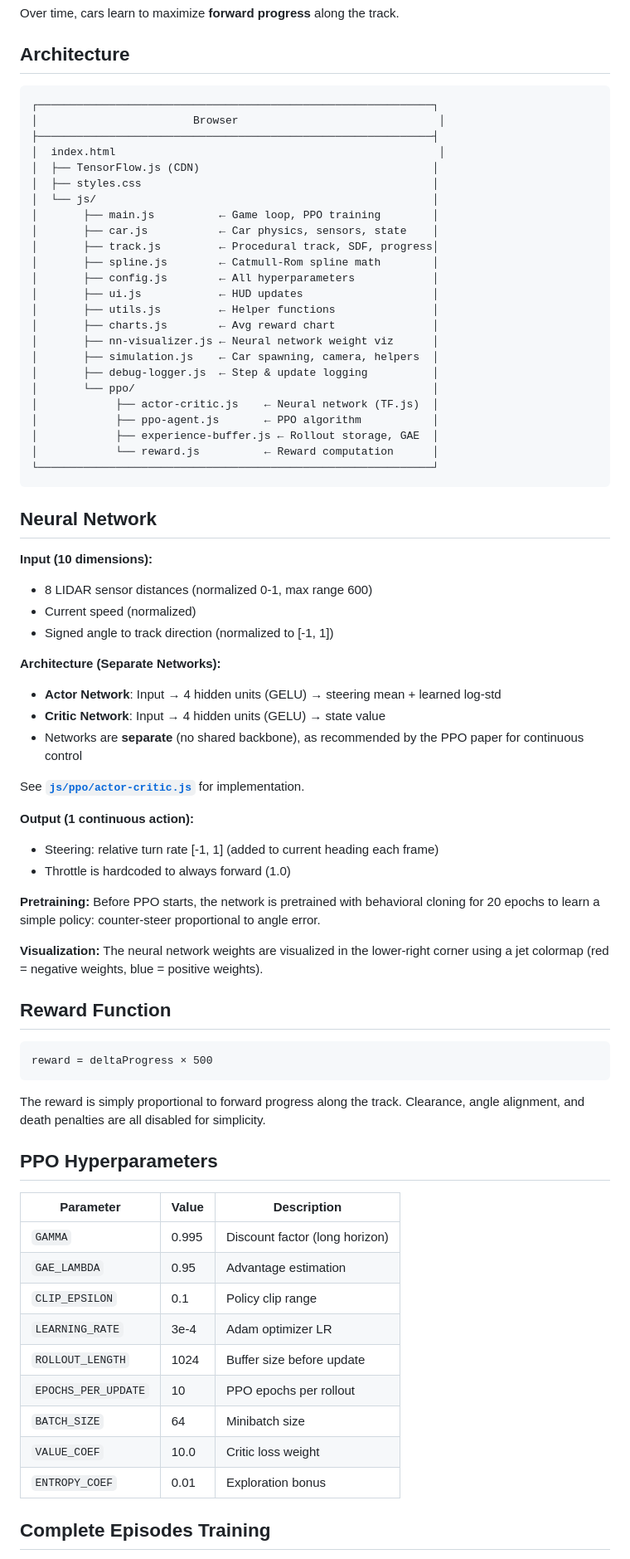
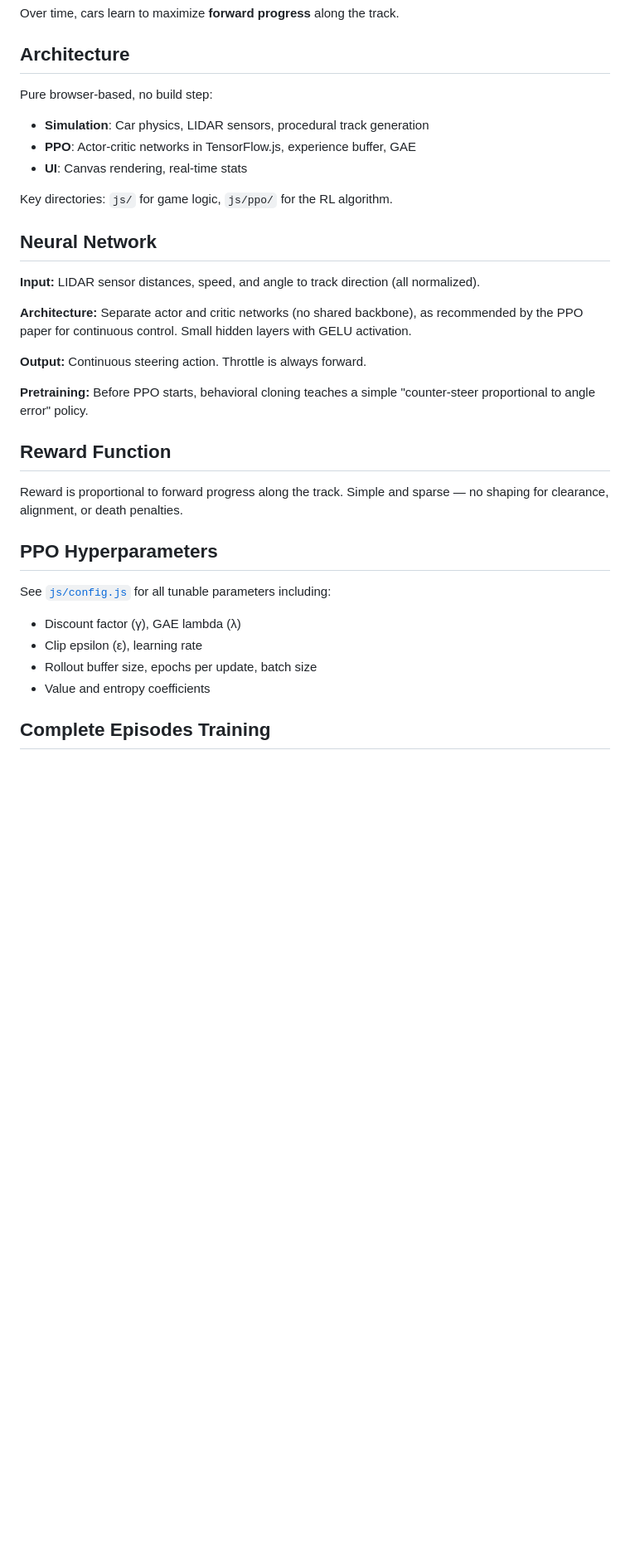
Before and after one commit to mattloper/krampuskart-ppo, a Markdown page: README.md, the part around one of its changes. Shown at 83% size. Rendered like a GitHub page; blank space fills up the shorter version.

Commit message:
README: Remove brittle sections, simplify for maintainability

````diff
--- a/README.md
+++ b/README.md
@@ -67,78 +65,34 @@ Over time, cars learn to maximize **forward progress** along the track.
 
 ## Architecture
 
-```
-┌─────────────────────────────────────────────────────────────┐
-│                        Browser                               │
-├─────────────────────────────────────────────────────────────┤
-│  index.html                                                  │
-│  ├── TensorFlow.js (CDN)                                    │
-│  ├── styles.css                                             │
-│  └── js/                                                    │
-│       ├── main.js          ← Game loop, PPO training        │
-│       ├── car.js           ← Car physics, sensors, state    │
-│       ├── track.js         ← Procedural track, SDF, progress│
-│       ├── spline.js        ← Catmull-Rom spline math        │
-│       ├── config.js        ← All hyperparameters            │
-│       ├── ui.js            ← HUD updates                    │
-│       ├── utils.js         ← Helper functions               │
-│       ├── charts.js        ← Avg reward chart               │
-│       ├── nn-visualizer.js ← Neural network weight viz      │
-│       ├── simulation.js    ← Car spawning, camera, helpers  │
-│       ├── debug-logger.js  ← Step & update logging          │
-│       └── ppo/                                              │
-│            ├── actor-critic.js    ← Neural network (TF.js)  │
-│            ├── ppo-agent.js       ← PPO algorithm           │
-│            ├── experience-buffer.js ← Rollout storage, GAE  │
-│            └── reward.js          ← Reward computation      │
-└─────────────────────────────────────────────────────────────┘
-```
+Pure browser-based, no build step:
+- **Simulation**: Car physics, LIDAR sensors, procedural track generation
+- **PPO**: Actor-critic networks in TensorFlow.js, experience buffer, GAE
+- **UI**: Canvas rendering, real-time stats
+
+Key directories: `js/` for game logic, `js/ppo/` for the RL algorithm.
 
 ## Neural Network
 
-**Input (10 dimensions):**
-- 8 LIDAR sensor distances (normalized 0-1, max range 600)
-- Current speed (normalized)
-- Signed angle to track direction (normalized to [-1, 1])
+**Input:** LIDAR sensor distances, speed, and angle to track direction (all normalized).
 
-**Architecture (Separate Networks):**
-- **Actor Network**: Input → 4 hidden units (GELU) → steering mean + learned log-std
-- **Critic Network**: Input → 4 hidden units (GELU) → state value
-- Networks are **separate** (no shared backbone), as recommended by the PPO paper for continuous control
+**Architecture:** Separate actor and critic networks (no shared backbone), as recommended by the PPO paper for continuous control. Small hidden layers with GELU activation.
 
-See **[`js/ppo/actor-critic.js`](js/ppo/actor-critic.js)** for implementation.
+**Output:** Continuous steering action. Throttle is always forward.
 
-**Output (1 continuous action):**
-- Steering: relative turn rate [-1, 1] (added to current heading each frame)
-- Throttle is hardcoded to always forward (1.0)
-
-**Pretraining:**
-Before PPO starts, the network is pretrained with behavioral cloning for 20 epochs to learn a simple policy: counter-steer proportional to angle error.
-
-**Visualization:**
-The neural network weights are visualized in the lower-right corner using a jet colormap (red = negative weights, blue = positive weights).
+**Pretraining:** Before PPO starts, behavioral cloning teaches a simple "counter-steer proportional to angle error" policy.
 
 ## Reward Function
 
-```
-reward = deltaProgress × 500
-```
-
-The reward is simply proportional to forward progress along the track. Clearance, angle alignment, and death penalties are all disabled for simplicity.
+Reward is proportional to forward progress along the track. Simple and sparse — no shaping for clearance, alignment, or death penalties.
 
 ## PPO Hyperparameters
 
-| Parameter | Value | Description |
-|-----------|-------|-------------|
-| `GAMMA` | 0.995 | Discount factor (long horizon) |
-| `GAE_LAMBDA` | 0.95 | Advantage estimation |
-| `CLIP_EPSILON` | 0.1 | Policy clip range |
-| `LEARNING_RATE` | 3e-4 | Adam optimizer LR |
-| `ROLLOUT_LENGTH` | 1024 | Buffer size before update |
-| `EPOCHS_PER_UPDATE` | 10 | PPO epochs per rollout |
-| `BATCH_SIZE` | 64 | Minibatch size |
-| `VALUE_COEF` | 10.0 | Critic loss weight |
-| `ENTROPY_COEF` | 0.01 | Exploration bonus |
+See [`js/config.js`](js/config.js) for all tunable parameters including:
+- Discount factor (γ), GAE lambda (λ)
+- Clip epsilon (ε), learning rate
+- Rollout buffer size, epochs per update, batch size
+- Value and entropy coefficients
 
 ## Complete Episodes Training
 
````
Also changed, not shown: other parts of README.md (+8 -53 lines).
